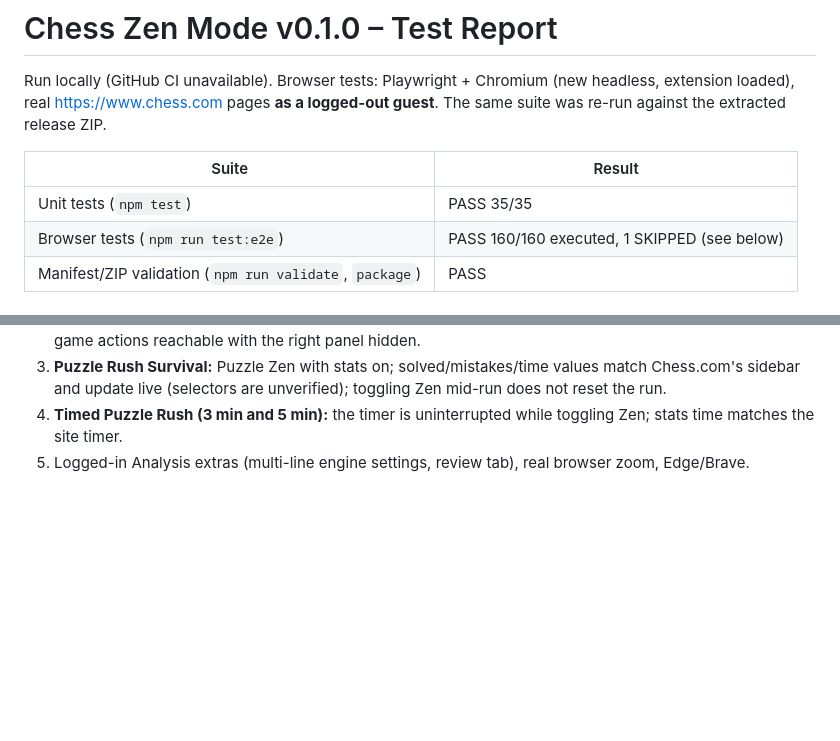
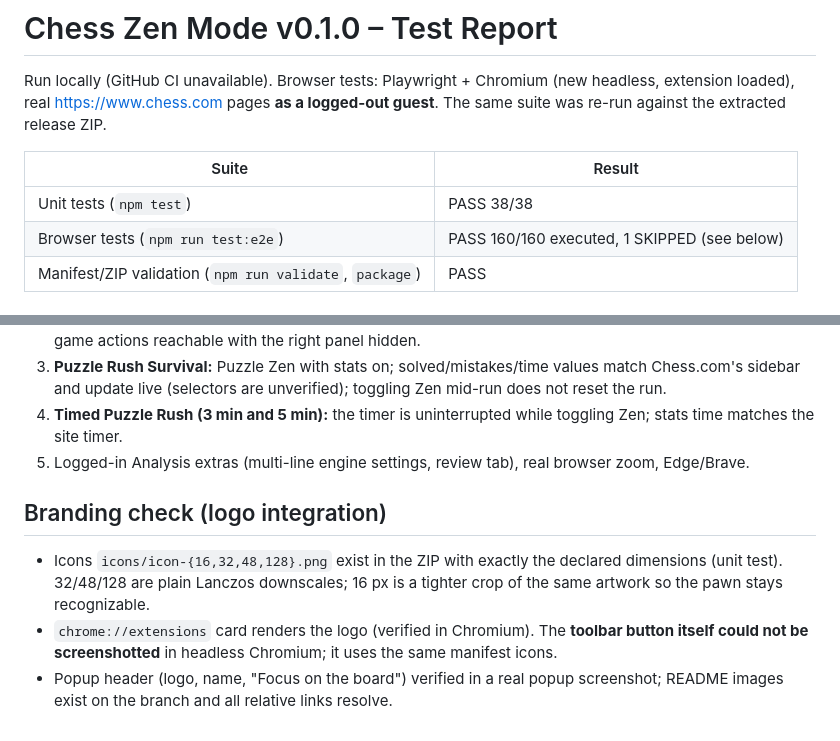
Before and after one commit to FarmaanFJM/chess-zen-mode, a Markdown page: docs/TEST_REPORT_v0.1.0.md, 2 parts joined by grey strips. GitHub-like rendering; blank space fills up the shorter version.

Commit message:
Update docs for branding and test counts
Co-Authored-By: Claude Sonnet 5.5 <noreply@anthropic.com>
Claude-Session: https://claude.ai/code/session_01SdAuAAkQmvup64i458J3uN

```diff
--- a/docs/TEST_REPORT_v0.1.0.md
+++ b/docs/TEST_REPORT_v0.1.0.md
@@ -4,7 +4,7 @@ Run locally (GitHub CI unavailable). Browser tests: Playwright + Chromium (new h
 
 | Suite | Result |
 | --- | --- |
-| Unit tests (`npm test`) | PASS 35/35 |
+| Unit tests (`npm test`) | PASS 38/38 |
 | Browser tests (`npm run test:e2e`) | PASS 160/160 executed, 1 SKIPPED (see below) |
 | Manifest/ZIP validation (`npm run validate`, `package`) | PASS |
 
@@ -48,3 +48,8 @@ In Analysis Zen Mode the evaluation bar was invisible: Zen painted the backgroun
 3. **Puzzle Rush Survival:** Puzzle Zen with stats on; solved/mistakes/time values match Chess.com's sidebar and update live (selectors are unverified); toggling Zen mid-run does not reset the run.
 4. **Timed Puzzle Rush (3 min and 5 min):** the timer is uninterrupted while toggling Zen; stats time matches the site timer.
 5. Logged-in Analysis extras (multi-line engine settings, review tab), real browser zoom, Edge/Brave.
+
+## Branding check (logo integration)
+- Icons `icons/icon-{16,32,48,128}.png` exist in the ZIP with exactly the declared dimensions (unit test). 32/48/128 are plain Lanczos downscales; 16 px is a tighter crop of the same artwork so the pawn stays recognizable.
+- `chrome://extensions` card renders the logo (verified in Chromium). The **toolbar button itself could not be screenshotted** in headless Chromium; it uses the same manifest icons.
+- Popup header (logo, name, "Focus on the board") verified in a real popup screenshot; README images exist on the branch and all relative links resolve.
```
Also changed, not shown: docs/RELEASE_NOTES_v0.1.0.md (+2 -1 lines).
